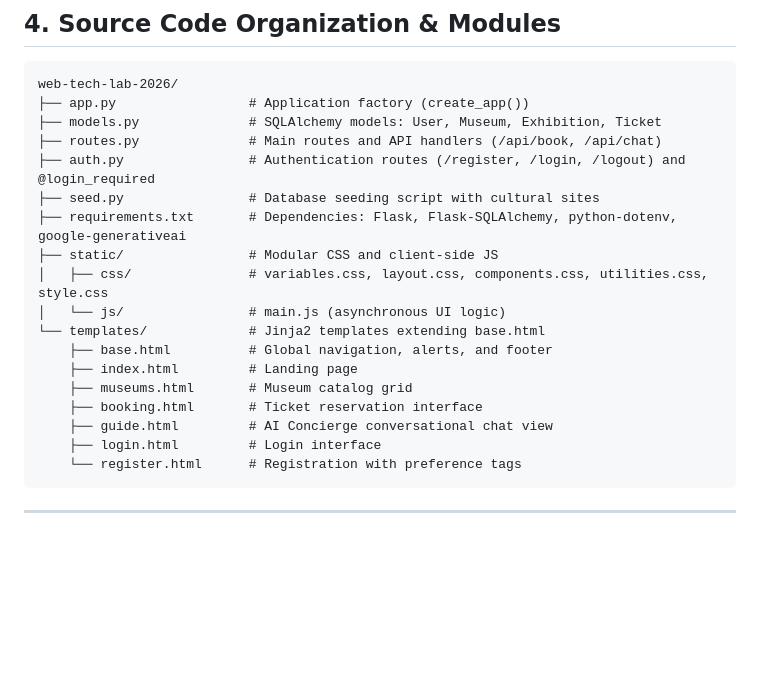
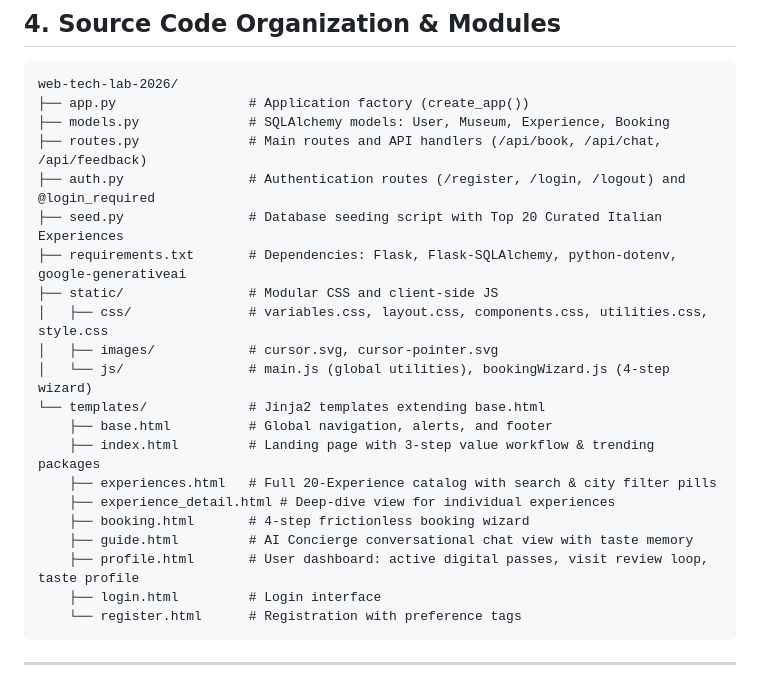
Before and after one commit to alessiomanera/web-tech-lab-2026, a Markdown page: DOCS/Project_Analysis_Report.md, the part around the change. GitHub-like rendering; blank space fills up the shorter version.

````diff
--- a/DOCS/Project_Analysis_Report.md
+++ b/DOCS/Project_Analysis_Report.md
@@ -65,20 +65,23 @@ The course evaluation consists of two complementary components (both graded out
 ```text
 web-tech-lab-2026/
 ├── app.py                 # Application factory (create_app())
-├── models.py              # SQLAlchemy models: User, Museum, Exhibition, Ticket
-├── routes.py              # Main routes and API handlers (/api/book, /api/chat)
+├── models.py              # SQLAlchemy models: User, Museum, Experience, Booking
+├── routes.py              # Main routes and API handlers (/api/book, /api/chat, /api/feedback)
 ├── auth.py                # Authentication routes (/register, /login, /logout) and @login_required
-├── seed.py                # Database seeding script with cultural sites
+├── seed.py                # Database seeding script with Top 20 Curated Italian Experiences
 ├── requirements.txt       # Dependencies: Flask, Flask-SQLAlchemy, python-dotenv, google-generativeai
 ├── static/                # Modular CSS and client-side JS
 │   ├── css/               # variables.css, layout.css, components.css, utilities.css, style.css
-│   └── js/                # main.js (asynchronous UI logic)
+│   ├── images/            # cursor.svg, cursor-pointer.svg
+│   └── js/                # main.js (global utilities), bookingWizard.js (4-step wizard)
 └── templates/             # Jinja2 templates extending base.html
     ├── base.html          # Global navigation, alerts, and footer
-    ├── index.html         # Landing page
-    ├── museums.html       # Museum catalog grid
-    ├── booking.html       # Ticket reservation interface
-    ├── guide.html         # AI Concierge conversational chat view
+    ├── index.html         # Landing page with 3-step value workflow & trending packages
+    ├── experiences.html   # Full 20-Experience catalog with search & city filter pills
+    ├── experience_detail.html # Deep-dive view for individual experiences
+    ├── booking.html       # 4-step frictionless booking wizard
+    ├── guide.html         # AI Concierge conversational chat view with taste memory
+    ├── profile.html       # User dashboard: active digital passes, visit review loop, taste profile
     ├── login.html         # Login interface
     └── register.html      # Registration with preference tags
 ```
````
Also changed, not shown: README.md (+15 -12 lines).
